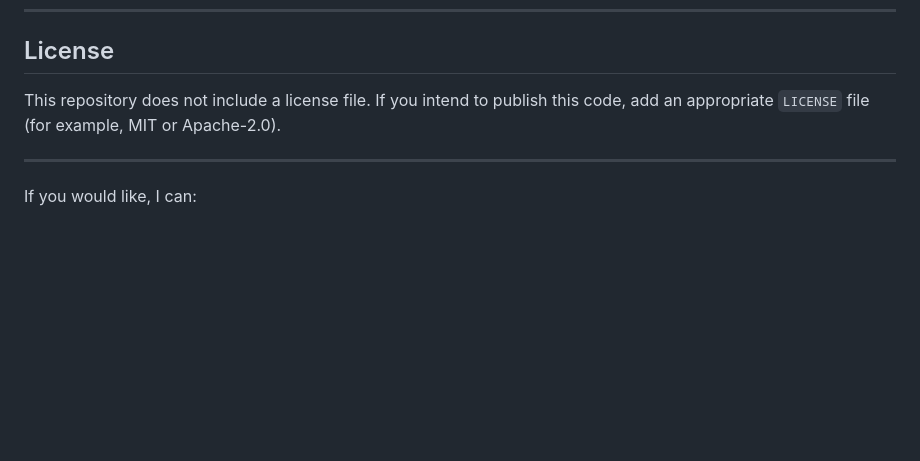
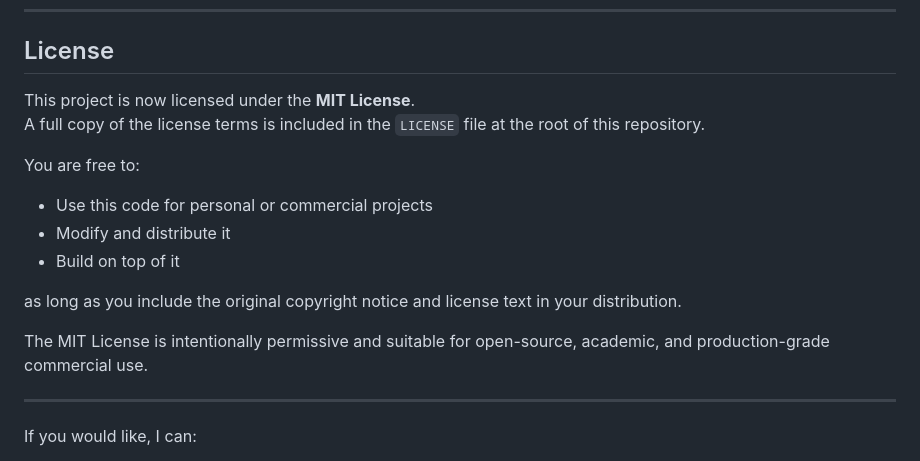
Before and after one commit to NaveenKancharla28/Virtual-Voice-Assistant, a Markdown page: README.md, the part around the change. GitHub-like rendering; blank space fills up the shorter version.

Commit message:
Add MIT License information to README
Updated the license section to reflect that the project is now licensed under the MIT License, including usage rights and requirements.

```diff
--- a/README.md
+++ b/README.md
@@ -189,7 +189,18 @@ Alternative: use BFG Repo-Cleaner following BFG docs. Always rotate keys first b
 
 ## License
 
-This repository does not include a license file. If you intend to publish this code, add an appropriate `LICENSE` file (for example, MIT or Apache-2.0).
+This project is now licensed under the **MIT License**.
+A full copy of the license terms is included in the `LICENSE` file at the root of this repository.
+
+You are free to:
+
+- Use this code for personal or commercial projects
+- Modify and distribute it
+- Build on top of it
+
+as long as you include the original copyright notice and license text in your distribution.
+
+The MIT License is intentionally permissive and suitable for open-source, academic, and production-grade commercial use.
 
 ---
 
```
